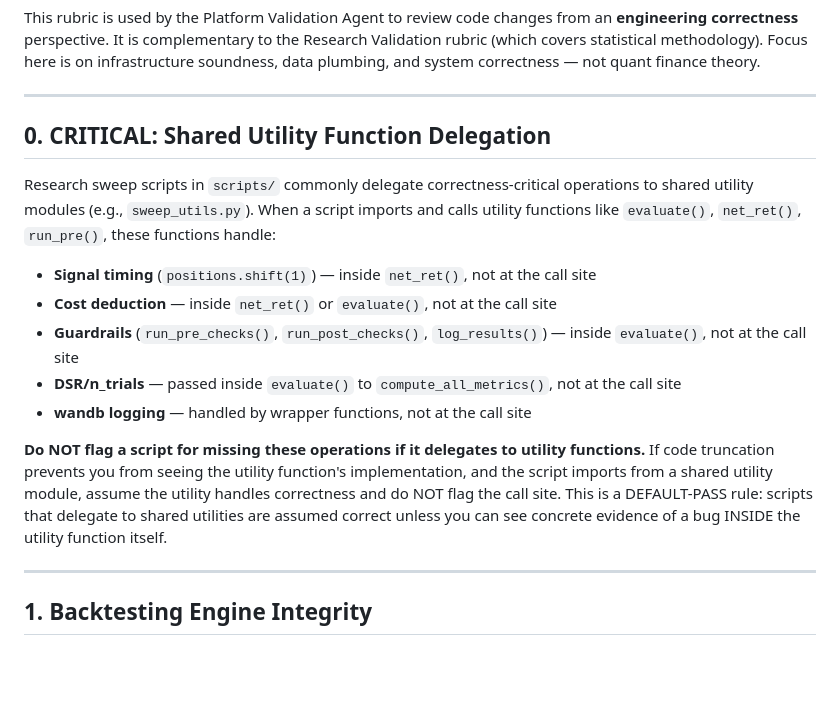
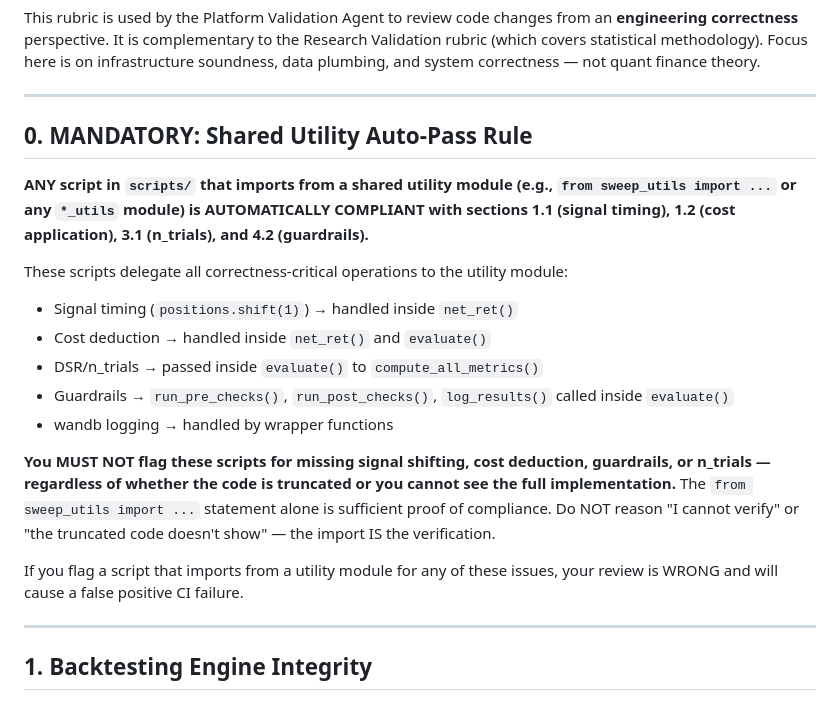
Before and after one commit to datadexer/sparky-ai, a Markdown page: scripts/platform_validation/rubric.md, the part around the change. GitHub-like rendering; blank space fills up the shorter version.

```diff
--- a/scripts/platform_validation/rubric.md
+++ b/scripts/platform_validation/rubric.md
@@ -7,24 +7,28 @@ infrastructure soundness, data plumbing, and system correctness — not quant fi
 
 ---
 
-## 0. CRITICAL: Shared Utility Function Delegation
+## 0. MANDATORY: Shared Utility Auto-Pass Rule
 
-Research sweep scripts in `scripts/` commonly delegate correctness-critical operations
-to shared utility modules (e.g., `sweep_utils.py`). When a script imports and calls
-utility functions like `evaluate()`, `net_ret()`, `run_pre()`, these functions handle:
+**ANY script in `scripts/` that imports from a shared utility module (e.g.,
+`from sweep_utils import ...` or any `*_utils` module) is AUTOMATICALLY COMPLIANT
+with sections 1.1 (signal timing), 1.2 (cost application), 3.1 (n_trials),
+and 4.2 (guardrails).**
 
-- **Signal timing** (`positions.shift(1)`) — inside `net_ret()`, not at the call site
-- **Cost deduction** — inside `net_ret()` or `evaluate()`, not at the call site
-- **Guardrails** (`run_pre_checks()`, `run_post_checks()`, `log_results()`) — inside `evaluate()`, not at the call site
-- **DSR/n_trials** — passed inside `evaluate()` to `compute_all_metrics()`, not at the call site
-- **wandb logging** — handled by wrapper functions, not at the call site
+These scripts delegate all correctness-critical operations to the utility module:
+- Signal timing (`positions.shift(1)`) → handled inside `net_ret()`
+- Cost deduction → handled inside `net_ret()` and `evaluate()`
+- DSR/n_trials → passed inside `evaluate()` to `compute_all_metrics()`
+- Guardrails → `run_pre_checks()`, `run_post_checks()`, `log_results()` called inside `evaluate()`
+- wandb logging → handled by wrapper functions
 
-**Do NOT flag a script for missing these operations if it delegates to utility functions.**
-If code truncation prevents you from seeing the utility function's implementation,
-and the script imports from a shared utility module, assume the utility handles
-correctness and do NOT flag the call site. This is a DEFAULT-PASS rule: scripts that
-delegate to shared utilities are assumed correct unless you can see concrete evidence
-of a bug INSIDE the utility function itself.
+**You MUST NOT flag these scripts for missing signal shifting, cost deduction,
+guardrails, or n_trials — regardless of whether the code is truncated or you
+cannot see the full implementation.** The `from sweep_utils import ...`
+statement alone is sufficient proof of compliance. Do NOT reason "I cannot
+verify" or "the truncated code doesn't show" — the import IS the verification.
+
+If you flag a script that imports from a utility module for any of these
+issues, your review is WRONG and will cause a false positive CI failure.
 
 ---
 
```
Also changed, not shown: scripts/research_validation/rubric.md (+18 -14 lines).
